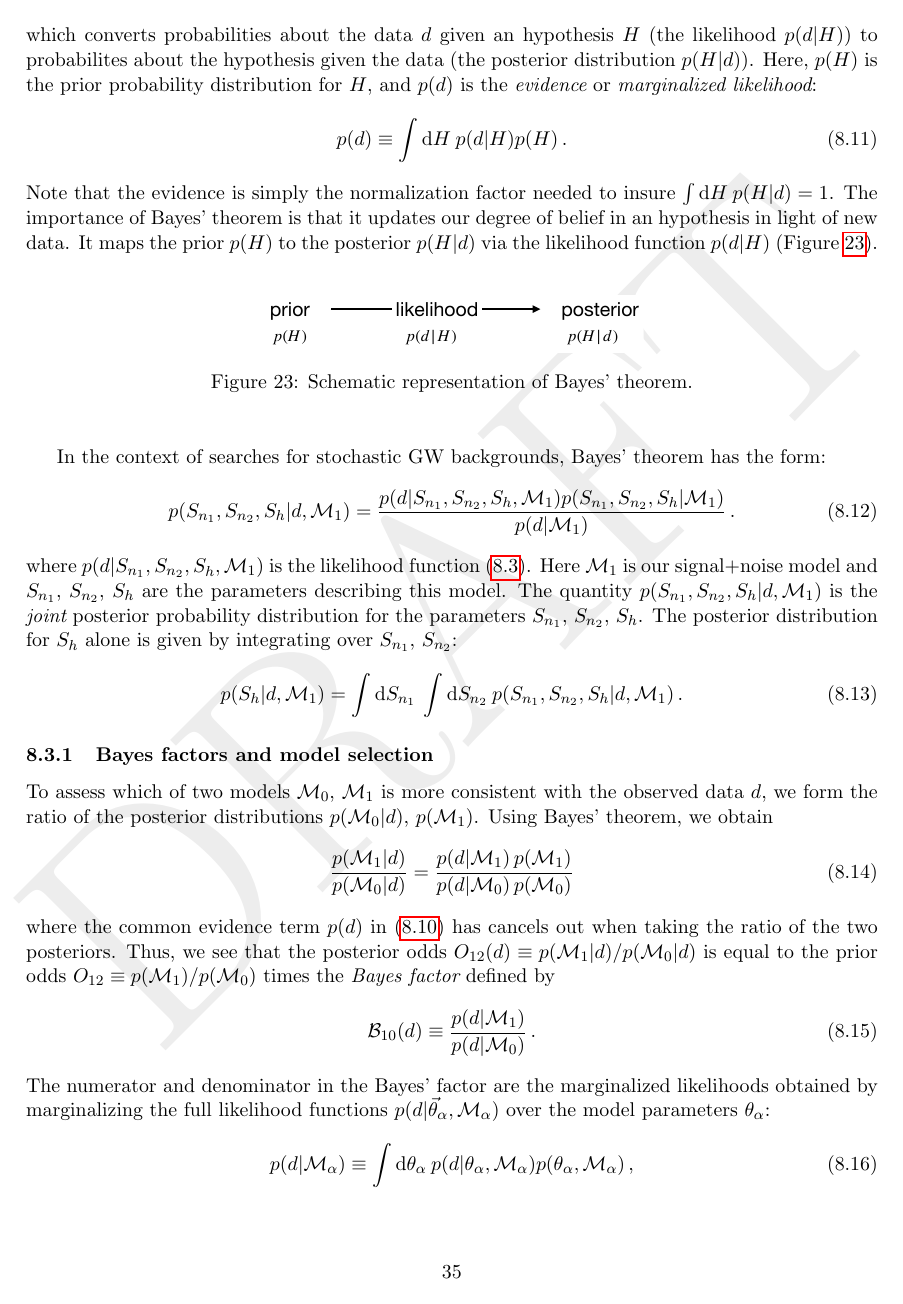
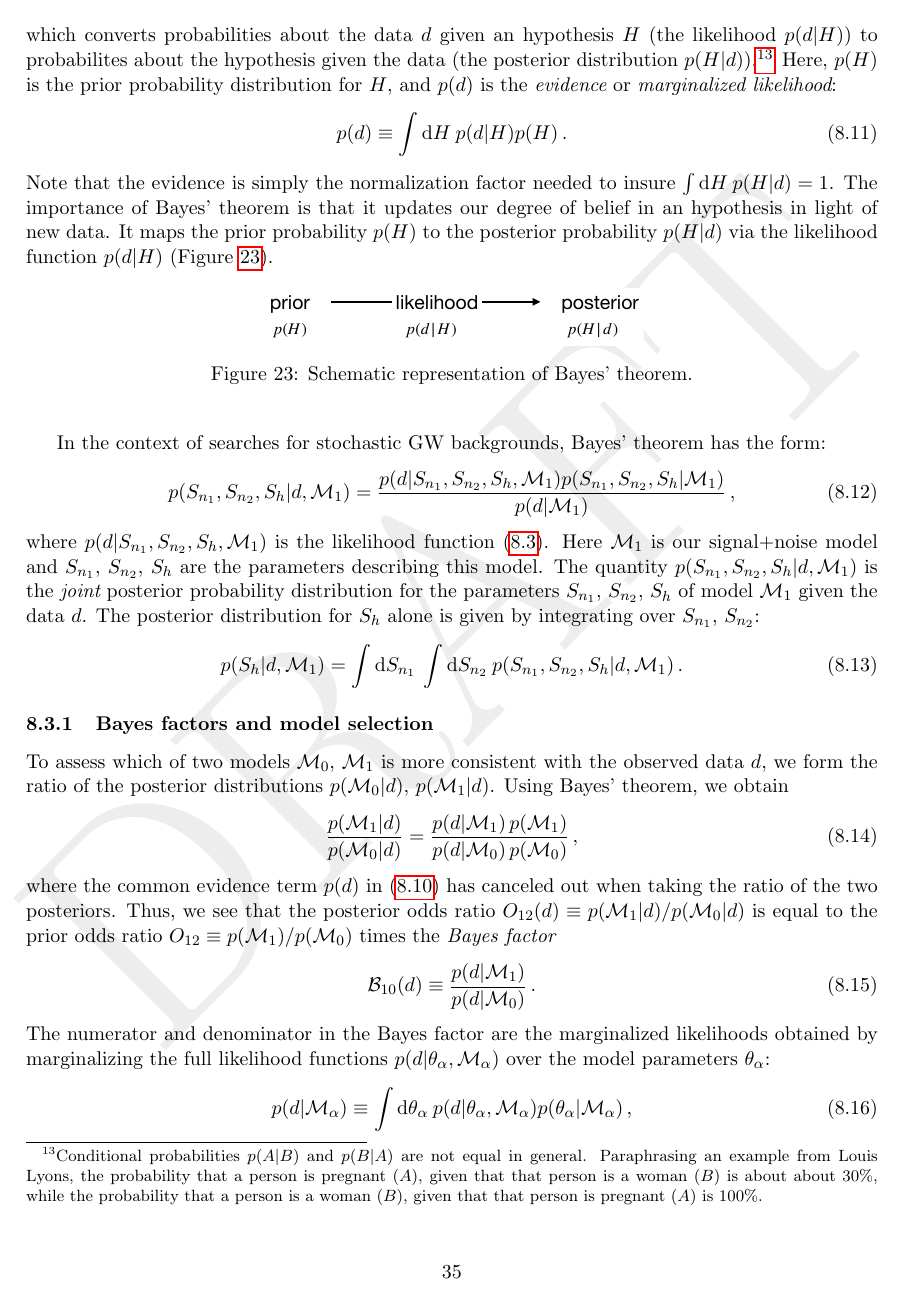
Before and after one commit to josephromano/leshouches, a LaTeX paper (notes/gwb.tex, which reads notes/part2.tex): page 35 of 49. Compiled offline with pdfLaTeX.

Commit message:
got through 8.3.1

```diff
--- a/notes/part2.tex
+++ b/notes/part2.tex
@@ -1057,7 +1057,15 @@ p(H|d) = \frac{p(d|H) p(H)}{p(d)}\,,
 which converts probabilities about the data $d$ given
 an hypothesis $H$ (the likelihood
 $p(d|H)$) to probabilites about the hypothesis given
-the data (the posterior distribution $p(H|d)$).
+the data (the posterior distribution $p(H|d)$).%
+\footnote{Conditional probabilities
+$p(A|B)$ and $p(B|A)$ are not equal in general.
+Paraphrasing an example from Louis Lyons,
+the probability that a person is pregnant ($A$),
+given that that person is a woman  ($B$) is about
+about 30\%, while the probability that a person is
+a woman ($B$), given that that person is
+pregnant ($A$) is 100\%.}
 Here, $p(H)$ is the prior probability distribution
 for $H$, and $p(d)$ is the {\em evidence} or
 {\em marginalized likelihood}:
@@ -1072,8 +1080,9 @@ factor needed to insure $\int {\rm d}H\>p(H|d)=1$.
 The importance of Bayes' theorem is that it updates
 our degree of belief in an hypothesis in light
 of new data.
-It maps the prior $p(H)$ to the posterior $p(H|d)$
-via the likelihood function $p(d|H)$
+It maps the prior probability $p(H)$ to the posterior
+probability $p(H|d)$ via the likelihood function
+$p(d|H)$
 (Figure~\ref{f:bayes_theorem}).
 %
 \begin{figure}[htbp!]
@@ -1102,8 +1111,8 @@ describing this model.
 The quantity
 $p(S_{n_1}, S_{n_2}, S_h|d,{\cal M}_1)$ is the
 {\em joint} posterior probability distribution for
-the parameters
-$S_{n_1}$, $S_{n_2}$, $S_h$.
+the parameters $S_{n_1}$, $S_{n_2}$, $S_h$ of
+model ${\cal M}_1$ given the data $d$.
 The posterior distribution for $S_h$ alone is
 given by integrating over $S_{n_1}$, $S_{n_2}$:
 %
@@ -1120,38 +1129,38 @@ To assess which of two models
 ${\cal M}_0$, ${\cal M}_1$ is more consistent with
 the observed data $d$, we form
 the ratio of the posterior distributions
-$p({\cal M}_0|d)$, $p({\cal M}_1)$.
+$p({\cal M}_0|d)$, $p({\cal M}_1|d)$.
 Using Bayes' theorem, we obtain
 \be
 \frac{p({\cal M}_1|d)}{p({\cal M}_0|d)} =
 \frac{p(d|{\cal M}_1)\,p({\cal M}_1)}
-{p(d|{\cal M}_0)\,p({\cal M}_0)}
+{p(d|{\cal M}_0)\,p({\cal M}_0)}\,,
 \ee
 %
 where the common evidence term $p(d)$ in
-\eqref{e:bayes_theorem} has cancels out when taking
-the ratio of the two posteriors.
-Thus, we see that the posterior odds
+\eqref{e:bayes_theorem} has canceled out
+when taking the ratio of the two posteriors.
+Thus, we see that the posterior odds ratio
 $O_{12}(d)\equiv p({\cal M}_1|d)/p({\cal M}_0|d)$
-is equal to the prior odds
+is equal to the prior odds ratio
 $O_{12}\equiv p({\cal M}_1)/p({\cal M}_0)$
-times the {\em Bayes factor} defined by
+times the {\em Bayes factor}
 %
 \be
 {\cal B}_{10}(d)\equiv \frac{p(d|{\cal M}_1)}{p(d|{\cal M}_0)}\,.
 \label{e:bayes_factor}
 \ee
 %
-The numerator and denominator in the Bayes' factor
+The numerator and denominator in the Bayes factor
 are the marginalized likelihoods obtained by
 marginalizing the full likelihood functions
-$p(d|\vec\theta_\alpha,{\cal M}_\alpha)$ over the
+$p(d|\theta_\alpha,{\cal M}_\alpha)$ over the
 model parameters $\theta_\alpha$:
 %
 \be
 p(d|{\cal M}_\alpha) \equiv
 \int {\rm d}\theta_\alpha\>
-p(d|\theta_\alpha, {\cal M}_\alpha)p(\theta_\alpha,{\cal M}_\alpha)\,,
+p(d|\theta_\alpha, {\cal M}_\alpha)p(\theta_\alpha|{\cal M}_\alpha)\,,
 \ee
 %
 where $\alpha=0,1$ labels the two models.
```
Also changed, not shown: notes/part2.tex (24 more changed lines).
